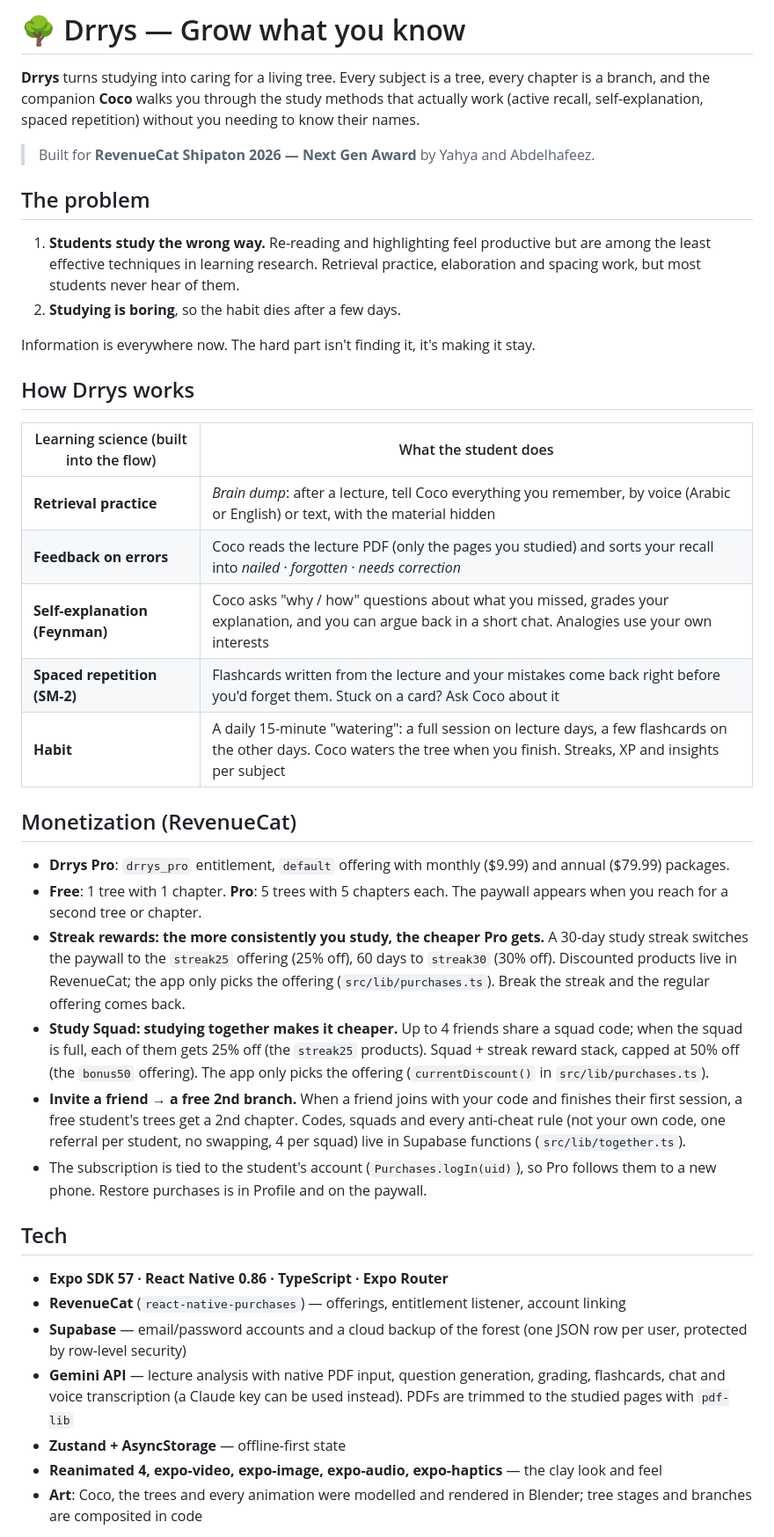
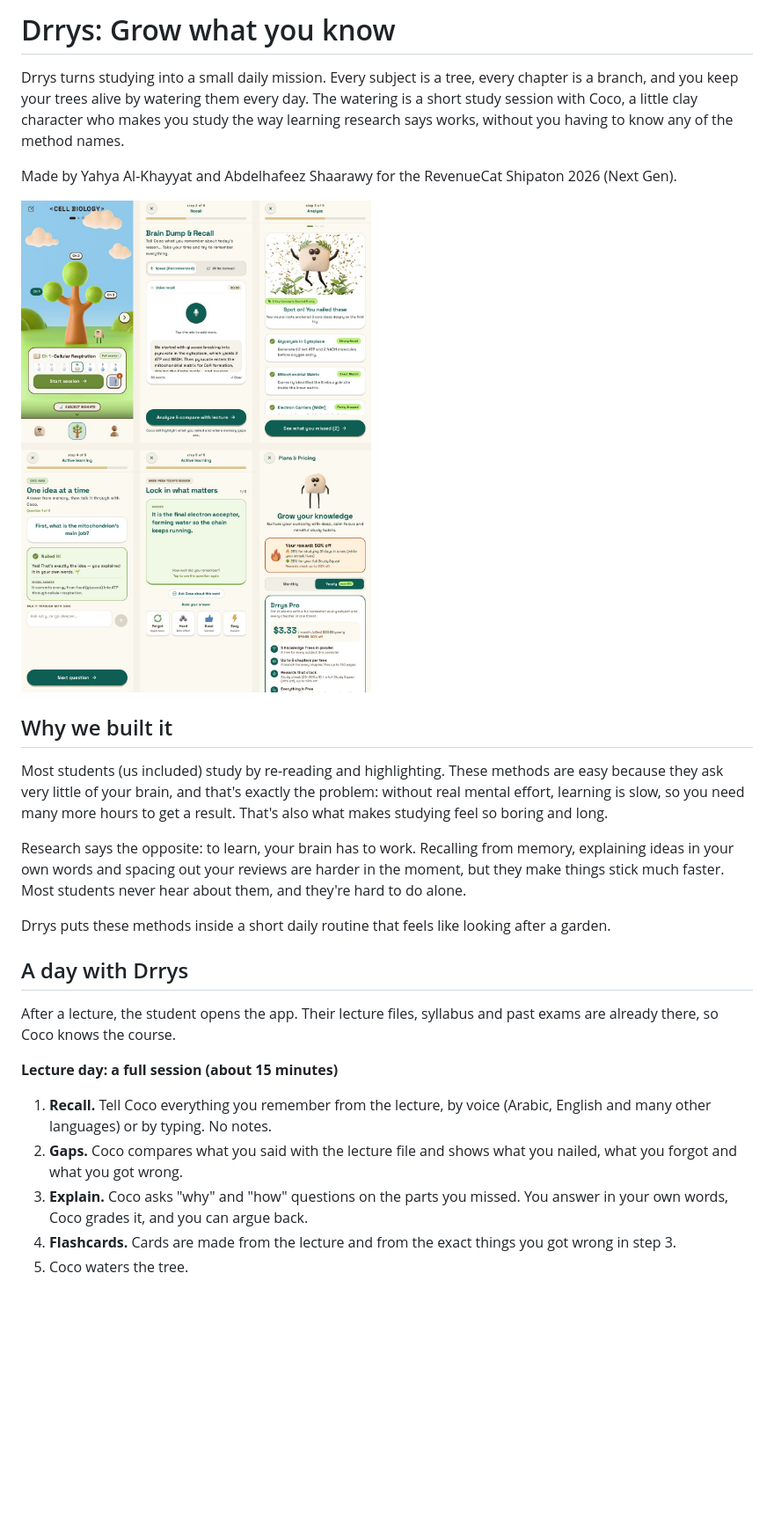
Before and after one commit to yahkh06y-gif/drrys, a Markdown page: README.md, the part around the change printed below. Shown: that part at 88% size. Drawn GitHub-style; pictures changed too: docs/screens.jpg (added); blank space fills up the shorter version.

Commit message:
README languages

```diff
--- a/README.md
+++ b/README.md
@@ -1,42 +1,28 @@
-# 🌳 Drrys — Grow what you know
+# Drrys: Grow what you know
 
-**Drrys** turns studying into caring for a living tree. Every subject is a tree, every chapter is a branch, and the companion **Coco** walks you through the study methods that actually work (active recall, self-explanation, spaced repetition) without you needing to know their names.
+Drrys turns studying into a small daily mission. Every subject is a tree, every chapter is a branch, and you keep your trees alive by watering them every day. The watering is a short study session with Coco, a little clay character who makes you study the way learning research says works, without you having to know any of the method names.
 
-> Built for **RevenueCat Shipaton 2026 — Next Gen Award** by Yahya and Abdelhafeez.
+Made by Yahya Al-Khayyat and Abdelhafeez Shaarawy for the RevenueCat Shipaton 2026 (Next Gen).
 
-## The problem
+![Drrys screens](docs/screens.jpg)
 
-1. **Students study the wrong way.** Re-reading and highlighting feel productive but are among the least effective techniques in learning research. Retrieval practice, elaboration and spacing work, but most students never hear of them.
-2. **Studying is boring**, so the habit dies after a few days.
+## Why we built it
 
-Information is everywhere now. The hard part isn't finding it, it's making it stay.
+Most students (us included) study by re-reading and highlighting. These methods are easy because they ask very little of your brain, and that's exactly the problem: without real mental effort, learning is slow, so you need many more hours to get a result. That's also what makes studying feel so boring and long.
 
-## How Drrys works
+Research says the opposite: to learn, your brain has to work. Recalling from memory, explaining ideas in your own words and spacing out your reviews are harder in the moment, but they make things stick much faster. Most students never hear about them, and they're hard to do alone.
 
-| Learning science (built into the flow) | What the student does |
-| --- | --- |
-| **Retrieval practice** | *Brain dump*: after a lecture, tell Coco everything you remember, by voice (Arabic or English) or text, with the material hidden |
-| **Feedback on errors** | Coco reads the lecture PDF (only the pages you studied) and sorts your recall into *nailed · forgotten · needs correction* |
-| **Self-explanation (Feynman)** | Coco asks "why / how" questions about what you missed, grades your explanation, and you can argue back in a short chat. Analogies use your own interests |
-| **Spaced repetition (SM-2)** | Flashcards written from the lecture and your mistakes come back right before you'd forget them. Stuck on a card? Ask Coco about it |
-| **Habit** | A daily 15-minute "watering": a full session on lecture days, a few flashcards on the other days. Coco waters the tree when you finish. Streaks, XP and insights per subject |
+Drrys puts these methods inside a short daily routine that feels like looking after a garden.
 
-## Monetization (RevenueCat)
+## A day with Drrys
 
-- **Drrys Pro**: `drrys_pro` entitlement, `default` offering with monthly ($9.99) and annual ($79.99) packages.
-- **Free**: 1 tree with 1 chapter. **Pro**: 5 trees with 5 chapters each. The paywall appears when you reach for a second tree or chapter.
-- **Streak rewards: the more consistently you study, the cheaper Pro gets.** A 30-day study streak switches the paywall to the `streak25` offering (25% off), 60 days to `streak30` (30% off). Discounted products live in RevenueCat; the app only picks the offering (`src/lib/purchases.ts`). Break the streak and the regular offering comes back.
-- **Study Squad: studying together makes it cheaper.** Up to 4 friends share a squad code; when the squad is full, each of them gets 25% off (the `streak25` products). Squad + streak reward stack, capped at 50% off (the `bonus50` offering). The app only picks the offering (`currentDiscount()` in `src/lib/purchases.ts`).
-- **Invite a friend → a free 2nd branch.** When a friend joins with your code and finishes their first session, a free student's trees get a 2nd chapter. Codes, squads and every anti-cheat rule (not your own code, one referral per student, no swapping, 4 per squad) live in Supabase functions (`src/lib/together.ts`).
-- The subscription is tied to the student's account (`Purchases.logIn(uid)`), so Pro follows them to a new phone. Restore purchases is in Profile and on the paywall.
+After a lecture, the student opens the app. Their lecture files, syllabus and past exams are already there, so Coco knows the course.
 
-## Tech
+**Lecture day: a full session (about 15 minutes)**
 
-- **Expo SDK 57 · React Native 0.86 · TypeScript · Expo Router**
-- **RevenueCat** (`react-native-purchases`) — offerings, entitlement listener, account linking
-- **Supabase** — email/password accounts and a cloud backup of the forest (one JSON row per user, protected by row-level security)
-- **Gemini API** — lecture analysis with native PDF input, question generation, grading, flashcards, chat and voice transcription (a Claude key can be used instead). PDFs are trimmed to the studied pages with `pdf-lib`
-- **Zustand + AsyncStorage** — offline-first state
-- **Reanimated 4, expo-video, expo-image, expo-audio, expo-haptics** — the clay look and feel
-- **Art**: Coco, the trees and every animation were modelled and rendered in Blender; tree stages and branches are composited in code
+1. **Recall.** Tell Coco everything you remember from the lecture, by voice (Arabic, English and many other languages) or by typing. No notes.
+2. **Gaps.** Coco compares what you said with the lecture file and shows what you nailed, what you forgot and what you got wrong.
+3. **Explain.** Coco asks "why" and "how" questions on the parts you missed. You answer in your own words, Coco grades it, and you can argue back.
+4. **Flashcards.** Cards are made from the lecture and from the exact things you got wrong in step 3.
+5. Coco waters the tree.
 
```
Also changed, not shown: other parts of README.md (+65 -28 lines), 1 other file.
